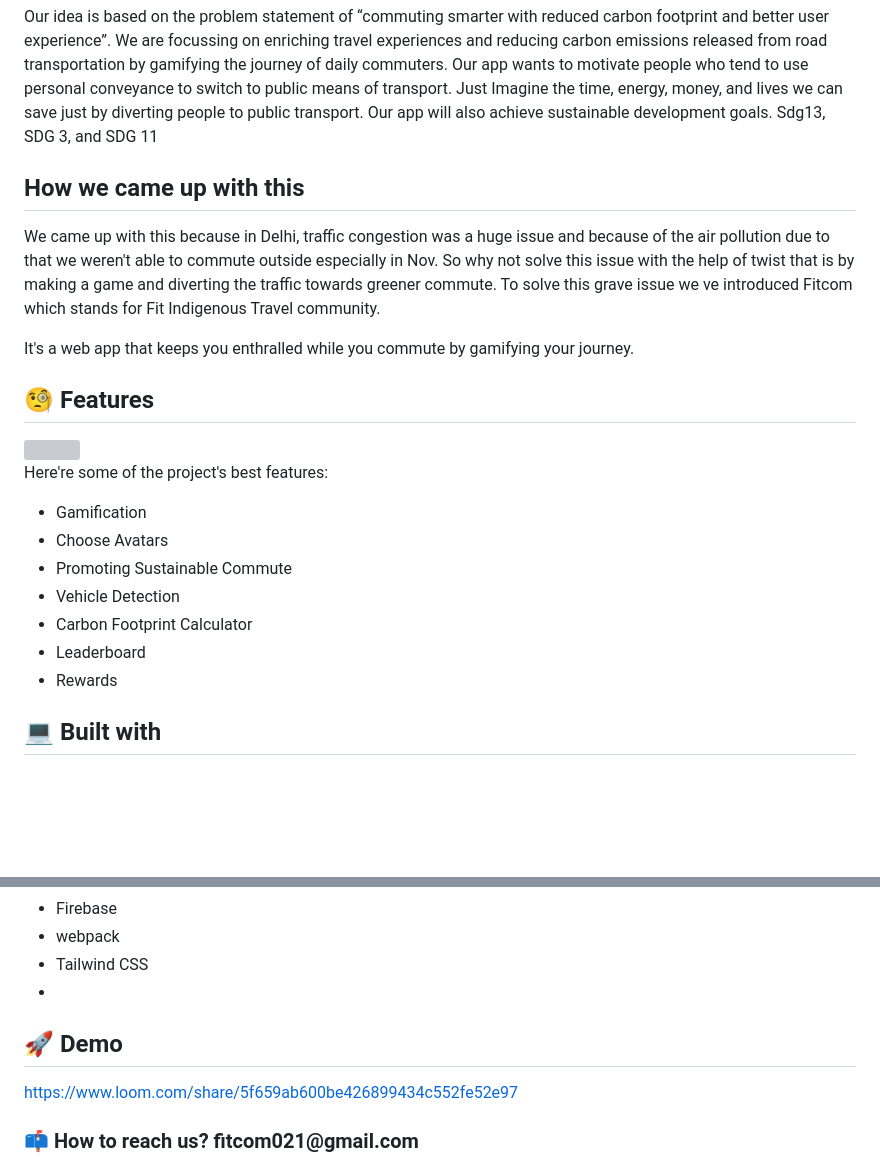
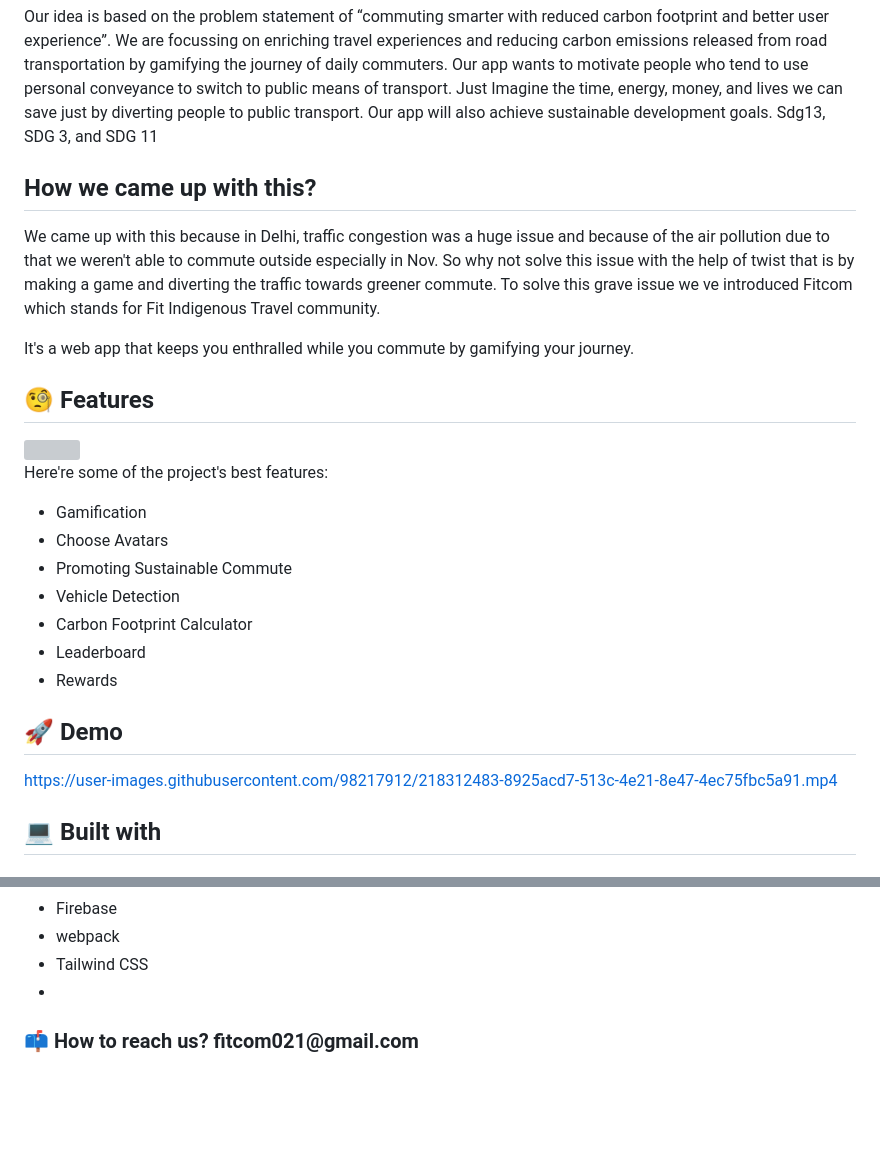
Before and after one commit to rishsans/FitCom, a Markdown page: README.md, 2 parts joined by grey strips. Drawn GitHub-style; blank space fills up the shorter version; grey boxes are pictures that could not be loaded.

```diff
--- a/README.md
+++ b/README.md
@@ -10,7 +10,7 @@
 Sdg13, SDG 3, and SDG 11
 </p>
 
-<h2> How we came up with this </h2>
+<h2> How we came up with this? </h2>
 <p id="description">
 We came up with this because in Delhi, traffic congestion was a huge issue and because of the air pollution due to that we weren't able to commute outside especially in Nov. So why not solve this issue with the help of twist that is by making a game and diverting the traffic towards greener commute.
 To solve this grave issue we ve introduced Fitcom which stands for Fit Indigenous Travel community.
@@ -32,6 +32,12 @@ Here're some of the project's best features:
 *  Carbon Footprint Calculator
 *  Leaderboard
 *  Rewards
+
+
+ <h2>🚀 Demo</h2>
+
+
+https://user-images.githubusercontent.com/98217912/218312483-8925acd7-513c-4e21-8e47-4ec75fbc5a91.mp4
 
 
 
@@ -50,10 +56,6 @@ Technologies used in the project:
 *   Tailwind CSS
 *
 
-<h2>🚀 Demo</h2>
-
-[https://www.loom.com/share/5f659ab600be426899434c552fe52e97](https://www.loom.com/share/5f659ab600be426899434c552fe52e97)
-
 
 
 
```
Also changed, not shown: other parts of README.md (+1 -6 lines).
